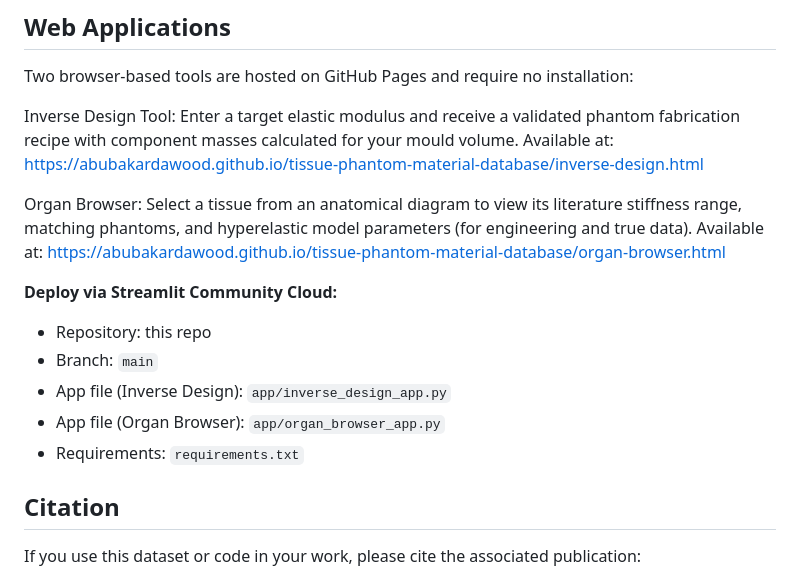
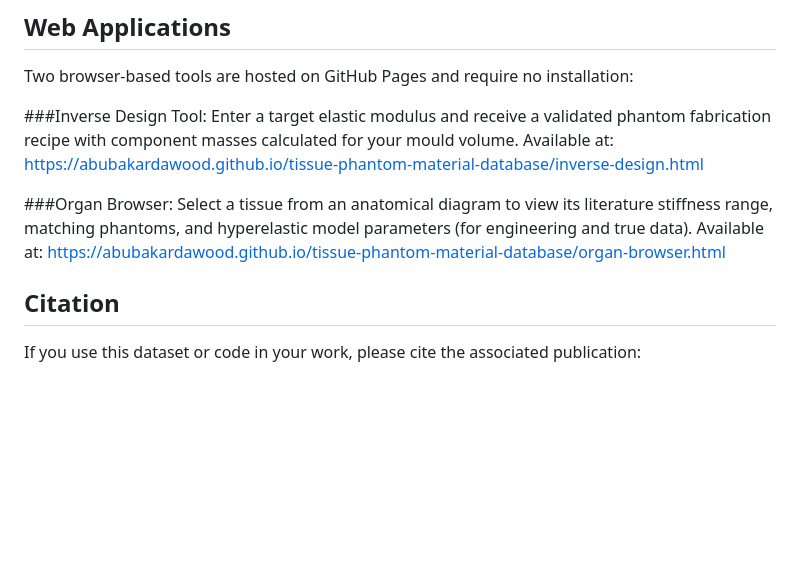
Before and after one commit to abubakardawood/tissue-phantom-material-database, a Markdown page: README.md, the part around the change. Drawn GitHub-style; blank space fills up the shorter version.

Commit message:
Update README.md
removed streamlit apps

```diff
--- a/README.md
+++ b/README.md
@@ -21,20 +21,14 @@ The resulting dataset provides validated hyperelastic material model parameters,
 
 Two browser-based tools are hosted on GitHub Pages and require no installation:
 
-Inverse Design Tool:
+###Inverse Design Tool:
 Enter a target elastic modulus and receive a validated phantom fabrication recipe with component masses calculated for your mould volume.
 Available at: https://abubakardawood.github.io/tissue-phantom-material-database/inverse-design.html
 
-Organ Browser:
+###Organ Browser:
 Select a tissue from an anatomical diagram to view its literature stiffness range, matching phantoms, and hyperelastic model parameters (for engineering and true data).
 Available at: https://abubakardawood.github.io/tissue-phantom-material-database/organ-browser.html
 
-**Deploy via Streamlit Community Cloud:**
-- Repository: this repo
-- Branch: `main`
-- App file (Inverse Design): `app/inverse_design_app.py`
-- App file (Organ Browser): `app/organ_browser_app.py`
-- Requirements: `requirements.txt`
 
 
 ## Citation
```
